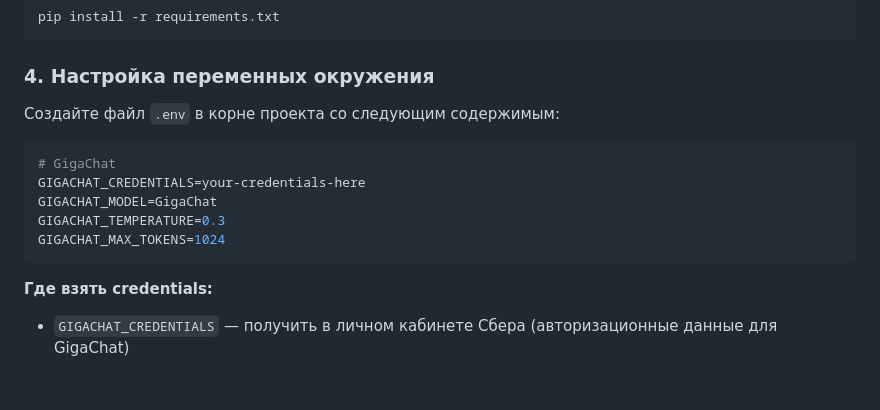
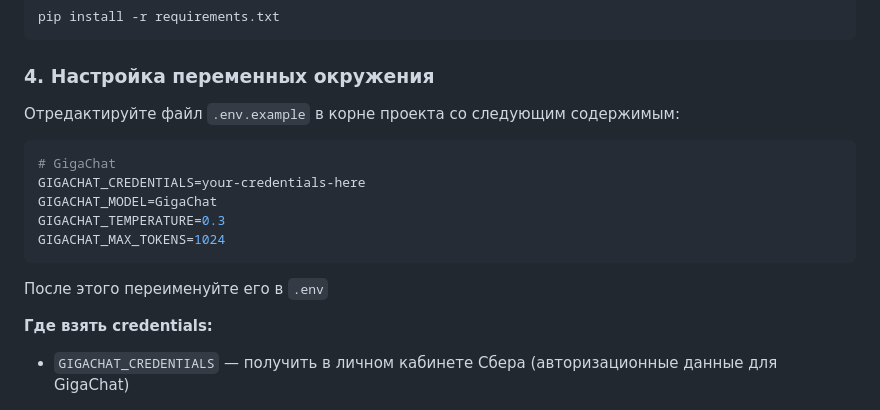
Before and after one commit to Kirillex22/medpoisk, a Markdown page: README.md, the part around the change. Drawn GitHub-style; blank space fills up the shorter version.

Commit message:
fix(docs)

````diff
--- a/README.md
+++ b/README.md
@@ -42,7 +42,7 @@ pip install -r requirements.txt
 
 ### 4. Настройка переменных окружения
 
-Создайте файл `.env` в корне проекта со следующим содержимым:
+Отредактируйте файл `.env.example` в корне проекта со следующим содержимым:
 
 ```env
 # GigaChat
@@ -51,6 +51,8 @@ GIGACHAT_MODEL=GigaChat
 GIGACHAT_TEMPERATURE=0.3
 GIGACHAT_MAX_TOKENS=1024
 ```
+
+После этого переименуйте его в `.env`
 
 **Где взять credentials:**
 - `GIGACHAT_CREDENTIALS` — получить в личном кабинете Сбера (авторизационные данные для GigaChat)
````
